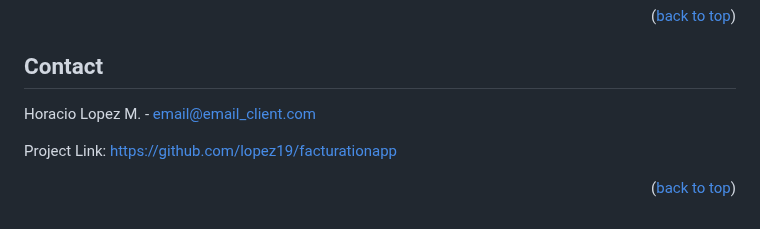
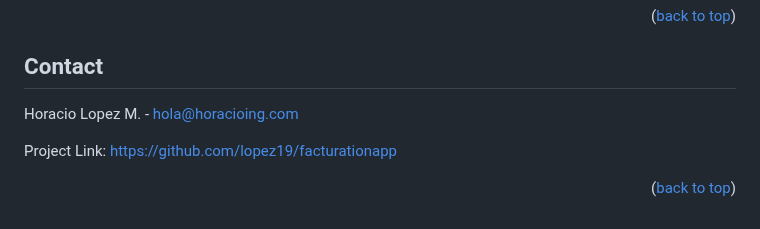
Before and after one commit to Lopez19/loopback-4-facturation-app-api-practice, a Markdown page: README.md, the part around the change. Rendered like a GitHub page.

```diff
--- a/README.md
+++ b/README.md
@@ -156,7 +156,7 @@ MIT License - see the [LICENSE.md](LICENSE.md) file for details
 
 ## Contact
 
-Horacio Lopez M. - email@email_client.com
+Horacio Lopez M. - hola@horacioing.com
 
 Project Link: [https://github.com/lopez19/facturationapp](https://github.com/lopez19/facturationapp)
 
```
